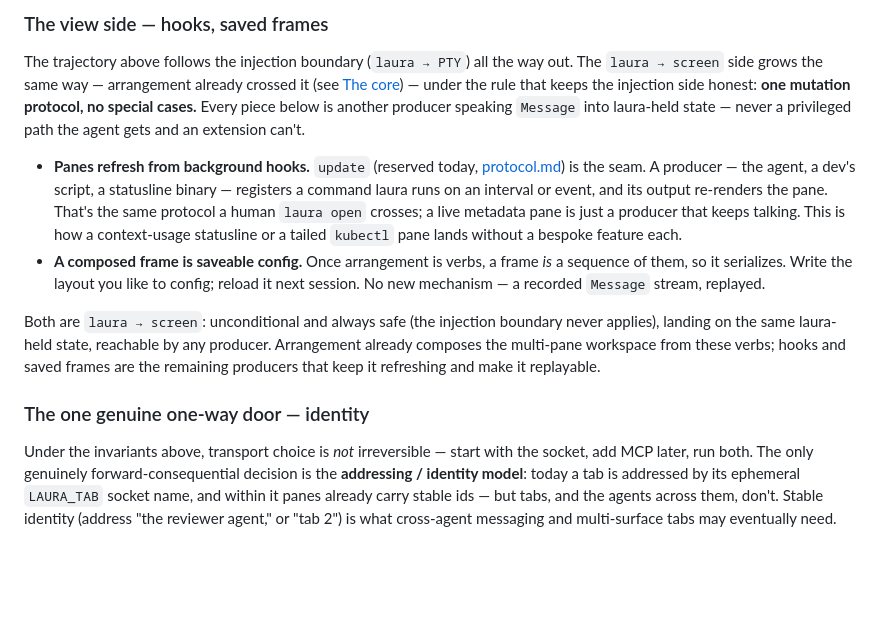
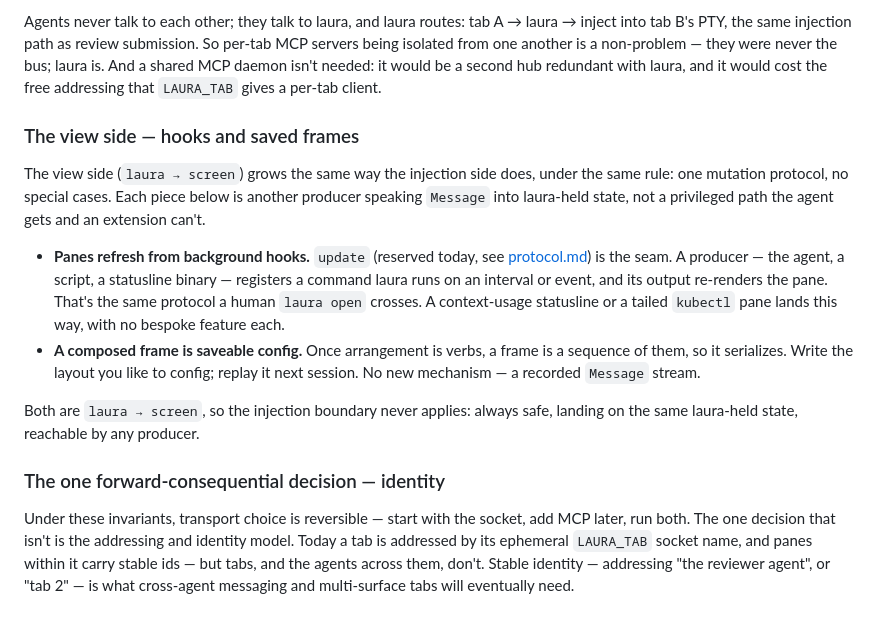
Before and after one commit to thomaseleff/laura-tui, a Markdown page: design/technical-vision.md, the part around one of its changes. GitHub-like rendering; blank space fills up the shorter version.

```diff
--- a/design/technical-vision.md
+++ b/design/technical-vision.md
@@ -55,11 +57,15 @@ Agents never need to talk to each other; they talk to laura, and laura routes: t
 
-### The view side — hooks, saved frames
-The trajectory above follows the injection boundary (`laura → PTY`) all the way out. The `laura → screen` side grows the same way — arrangement already crossed it (see [The core](#arrangement-is-a-verb-set-not-a-fixed-split)) — under the rule that keeps the injection side honest: **one mutation protocol, no special cases.** Every piece below is another producer speaking `Message` into laura-held state — never a privileged path the agent gets and an extension can't.
+Agents never talk to each other; they talk to laura, and laura routes: tab A → laura → inject into tab B's PTY, the same injection path as review submission. So per-tab MCP servers being isolated from one another is a non-problem — they were never the bus; laura is. And a shared MCP daemon isn't needed: it would be a second hub redundant with laura, and it would cost the free addressing that `LAURA_TAB` gives a per-tab client.
 
-- **Panes refresh from background hooks.** `update` (reserved today, [protocol.md](../docs/protocol.md#request-shapes)) is the seam. A producer — the agent, a dev's script, a statusline binary — registers a command laura runs on an interval or event, and its output re-renders the pane. That's the same protocol a human `laura open` crosses; a live metadata pane is just a producer that keeps talking. This is how a context-usage statusline or a tailed `kubectl` pane lands without a bespoke feature each.
-- **A composed frame is saveable config.** Once arrangement is verbs, a frame *is* a sequence of them, so it serializes. Write the layout you like to config; reload it next session. No new mechanism — a recorded `Message` stream, replayed.
+### The view side — hooks and saved frames
 
-Both are `laura → screen`: unconditional and always safe (the injection boundary never applies), landing on the same laura-held state, reachable by any producer. Arrangement already composes the multi-pane workspace from these verbs; hooks and saved frames are the remaining producers that keep it refreshing and make it replayable.
+The view side (`laura → screen`) grows the same way the injection side does, under the same rule: one mutation protocol, no special cases. Each piece below is another producer speaking `Message` into laura-held state, not a privileged path the agent gets and an extension can't.
 
-### The one genuine one-way door — identity
-Under the invariants above, transport choice is *not* irreversible — start with the socket, add MCP later, run both. The only genuinely forward-consequential decision is the **addressing / identity model**: today a tab is addressed by its ephemeral `LAURA_TAB` socket name, and within it panes already carry stable ids — but tabs, and the agents across them, don't. Stable identity (address "the reviewer agent," or "tab 2") is what cross-agent messaging and multi-surface tabs may eventually need.
+- **Panes refresh from background hooks.** `update` (reserved today, see [protocol.md](../docs/protocol.md#request-shapes)) is the seam. A producer — the agent, a script, a statusline binary — registers a command laura runs on an interval or event, and its output re-renders the pane. That's the same protocol a human `laura open` crosses. A context-usage statusline or a tailed `kubectl` pane lands this way, with no bespoke feature each.
+- **A composed frame is saveable config.** Once arrangement is verbs, a frame is a sequence of them, so it serializes. Write the layout you like to config; replay it next session. No new mechanism — a recorded `Message` stream.
+
+Both are `laura → screen`, so the injection boundary never applies: always safe, landing on the same laura-held state, reachable by any producer.
+
+### The one forward-consequential decision — identity
+
+Under these invariants, transport choice is reversible — start with the socket, add MCP later, run both. The one decision that isn't is the addressing and identity model. Today a tab is addressed by its ephemeral `LAURA_TAB` socket name, and panes within it carry stable ids — but tabs, and the agents across them, don't. Stable identity — addressing "the reviewer agent", or "tab 2" — is what cross-agent messaging and multi-surface tabs will eventually need.
```
Also changed, not shown: other parts of design/technical-vision.md (+26 -24 lines), design/explanation.md (+18 -24 lines).
